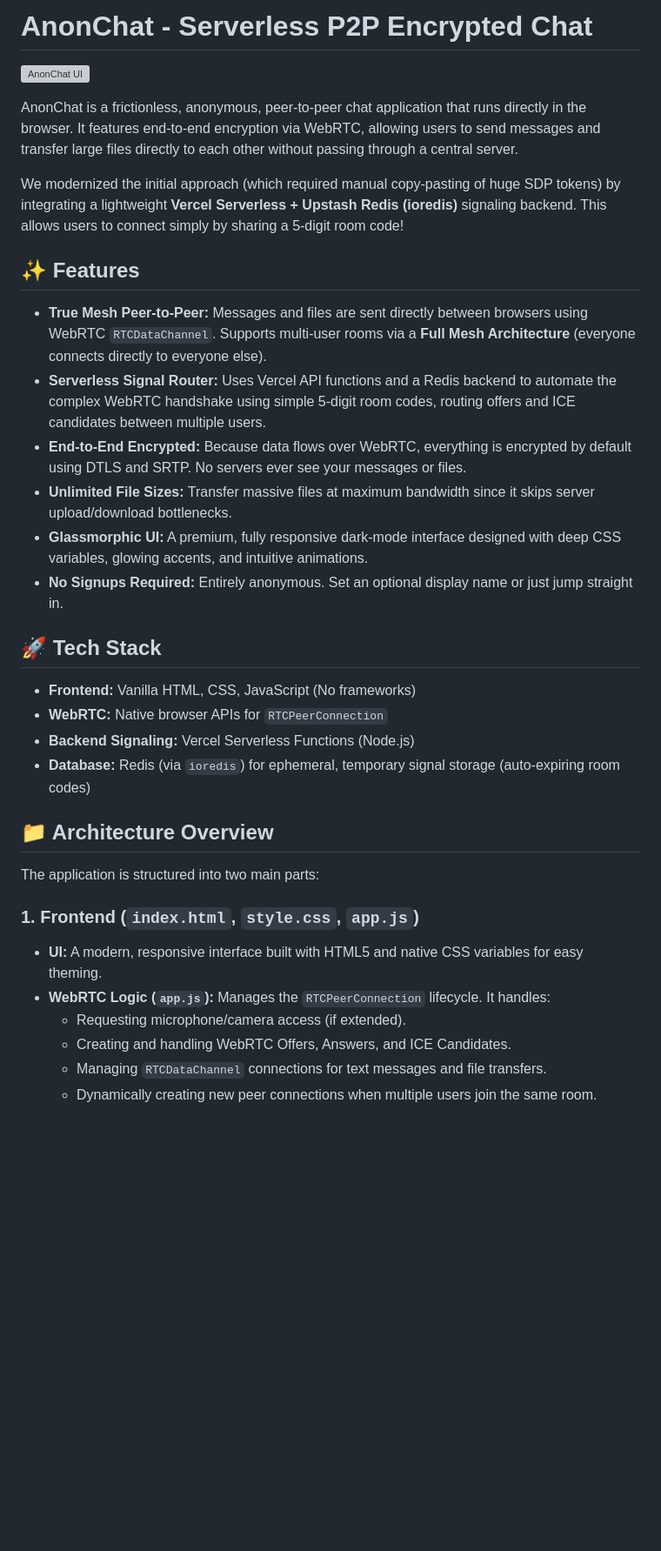
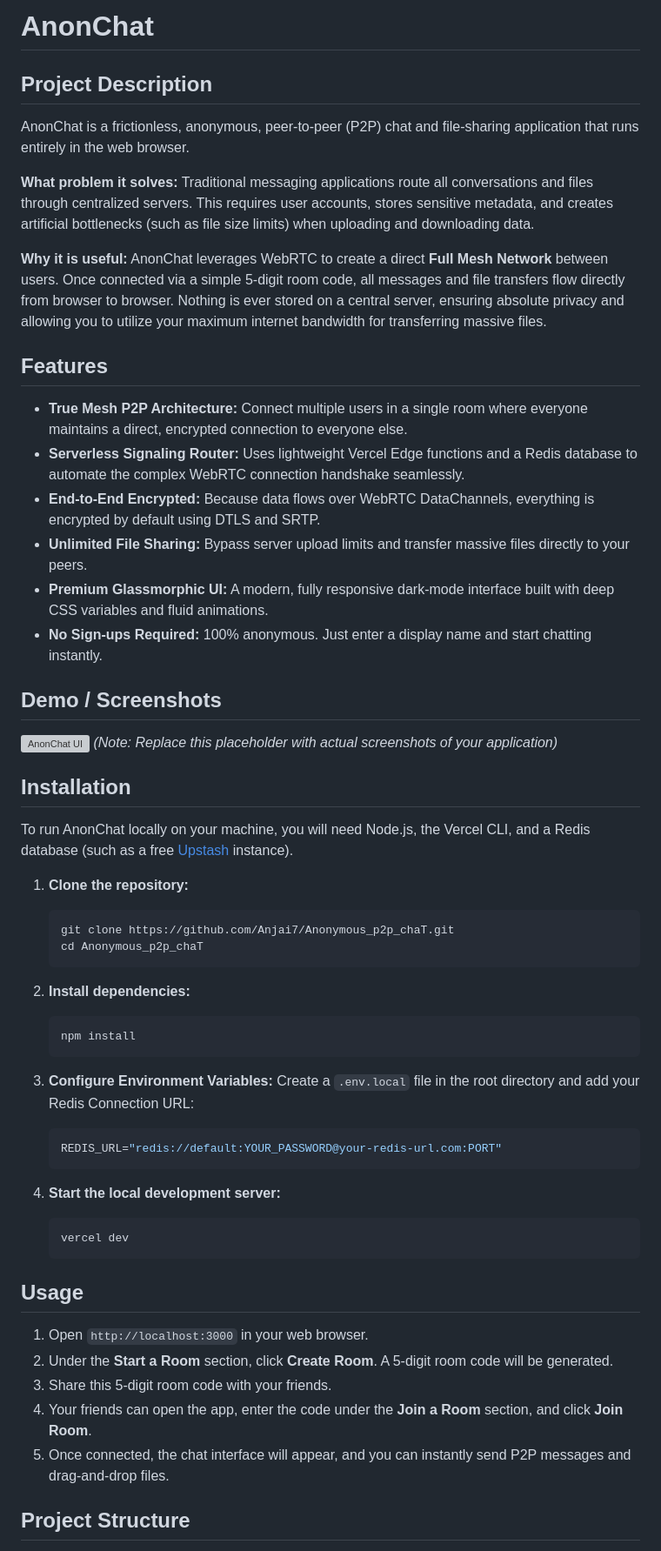
Before and after one commit to Anjai7/Anonymous_p2p_chaT, a Markdown page: README.md, the part around one of its changes. Shown at 87% size. GitHub-like rendering; blank space fills up the shorter version; grey boxes are pictures that could not be loaded.

Commit message:
docs: restructure README to open-source standard format

````diff
--- a/README.md
+++ b/README.md
@@ -1,36 +1,60 @@
-# AnonChat - Serverless P2P Encrypted Chat
+# AnonChat
+
+## Project Description
+
+AnonChat is a frictionless, anonymous, peer-to-peer (P2P) chat and file-sharing application that runs entirely in the web browser.
+
+**What problem it solves:** Traditional messaging applications route all conversations and files through centralized servers. This requires user accounts, stores sensitive metadata, and creates artificial bottlenecks (such as file size limits) when uploading and downloading data.
+
+**Why it is useful:** AnonChat leverages WebRTC to create a direct **Full Mesh Network** between users. Once connected via a simple 5-digit room code, all messages and file transfers flow directly from browser to browser. Nothing is ever stored on a central server, ensuring absolute privacy and allowing you to utilize your maximum internet bandwidth for transferring massive files.
+
+## Features
+
+* **True Mesh P2P Architecture:** Connect multiple users in a single room where everyone maintains a direct, encrypted connection to everyone else.
+* **Serverless Signaling Router:** Uses lightweight Vercel Edge functions and a Redis database to automate the complex WebRTC connection handshake seamlessly.
+* **End-to-End Encrypted:** Because data flows over WebRTC DataChannels, everything is encrypted by default using DTLS and SRTP.
+* **Unlimited File Sharing:** Bypass server upload limits and transfer massive files directly to your peers.
+* **Premium Glassmorphic UI:** A modern, fully responsive dark-mode interface built with deep CSS variables and fluid animations.
+* **No Sign-ups Required:** 100% anonymous. Just enter a display name and start chatting instantly.
+
+## Demo / Screenshots
 
 ![AnonChat UI](https://via.placeholder.com/1000x500.png?text=AnonChat+Premium+Glassmorphic+UI)
+*(Note: Replace this placeholder with actual screenshots of your application)*
 
-AnonChat is a frictionless, anonymous, peer-to-peer chat application that runs directly in the browser. It features end-to-end encryption via WebRTC, allowing users to send messages and transfer large files directly to each other without passing through a central server.
+## Installation
 
-We modernized the initial approach (which required manual copy-pasting of huge SDP tokens) by integrating a lightweight **Vercel Serverless + Upstash Redis (ioredis)** signaling backend. This allows users to connect simply by sharing a 5-digit room code!
+To run AnonChat locally on your machine, you will need Node.js, the Vercel CLI, and a Redis database (such as a free [Upstash](https://upstash.com/) instance).
 
-## ✨ Features
+1. **Clone the repository:**
+   ```bash
+   git clone https://github.com/Anjai7/Anonymous_p2p_chaT.git
+   cd Anonymous_p2p_chaT
+   ```
 
-- **True Mesh Peer-to-Peer:** Messages and files are sent directly between browsers using WebRTC `RTCDataChannel`. Supports multi-user rooms via a **Full Mesh Architecture** (everyone connects directly to everyone else).
-- **Serverless Signal Router:** Uses Vercel API functions and a Redis backend to automate the complex WebRTC handshake using simple 5-digit room codes, routing offers and ICE candidates between multiple users.
-- **End-to-End Encrypted:** Because data flows over WebRTC, everything is encrypted by default using DTLS and SRTP. No servers ever see your messages or files.
-- **Unlimited File Sizes:** Transfer massive files at maximum bandwidth since it skips server upload/download bottlenecks.
-- **Glassmorphic UI:** A premium, fully responsive dark-mode interface designed with deep CSS variables, glowing accents, and intuitive animations.
-- **No Signups Required:** Entirely anonymous. Set an optional display name or just jump straight in.
+2. **Install dependencies:**
+   ```bash
+   npm install
+   ```
 
-## 🚀 Tech Stack
+3. **Configure Environment Variables:**
+   Create a `.env.local` file in the root directory and add your Redis Connection URL:
+   ```env
+   REDIS_URL="redis://default:YOUR_PASSWORD@your-redis-url.com:PORT"
+   ```
 
-- **Frontend:** Vanilla HTML, CSS, JavaScript (No frameworks)
-- **WebRTC:** Native browser APIs for `RTCPeerConnection`
-- **Backend Signaling:** Vercel Serverless Functions (Node.js)
-- **Database:** Redis (via `ioredis`) for ephemeral, temporary signal storage (auto-expiring room codes)
+4. **Start the local development server:**
+   ```bash
+   vercel dev
+   ```
 
-## 📁 Architecture Overview
+## Usage
 
-The application is structured into two main parts:
+1. Open `http://localhost:3000` in your web browser.
+2. Under the **Start a Room** section, click **Create Room**. A 5-digit room code will be generated.
+3. Share this 5-digit room code with your friends.
+4. Your friends can open the app, enter the code under the **Join a Room** section, and click **Join Room**.
+5. Once connected, the chat interface will appear, and you can instantly send P2P messages and drag-and-drop files.
 
-### 1. Frontend (`index.html`, `style.css`, `app.js`)
-- **UI:** A modern, responsive interface built with HTML5 and native CSS variables for easy theming.
-- **WebRTC Logic (`app.js`):** Manages the `RTCPeerConnection` lifecycle. It handles:
-  - Requesting microphone/camera access (if extended).
-  - Creating and handling WebRTC Offers, Answers, and ICE Candidates.
-  - Managing `RTCDataChannel` connections for text messages and file transfers.
-  - Dynamically creating new peer connections when multiple users join the same room.
+## Project Structure
 
````
Also changed, not shown: other parts of README.md (+21 -11 lines).
